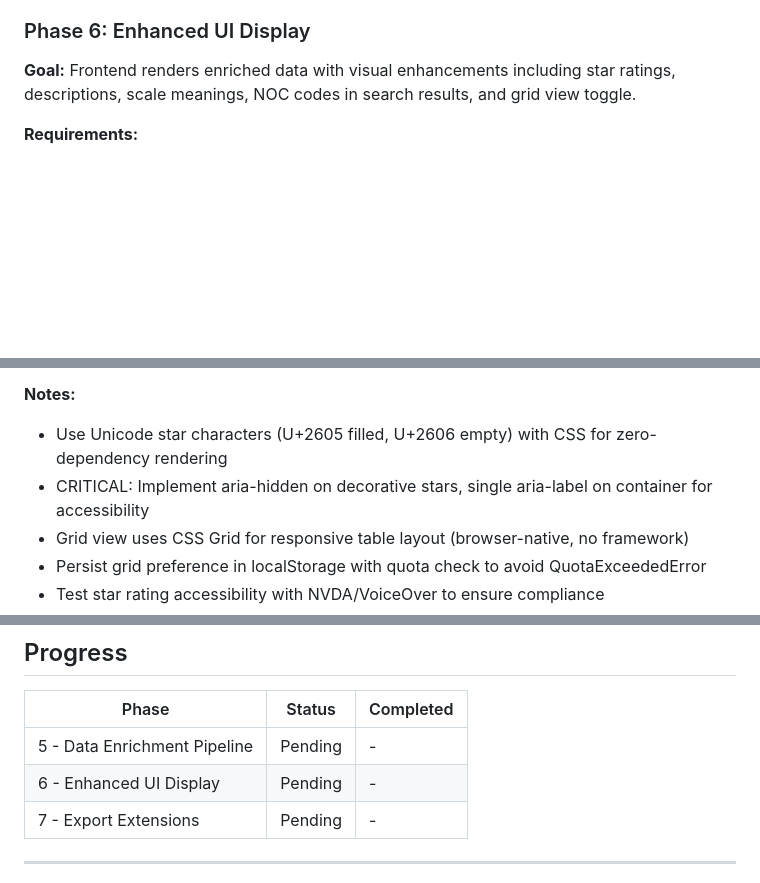
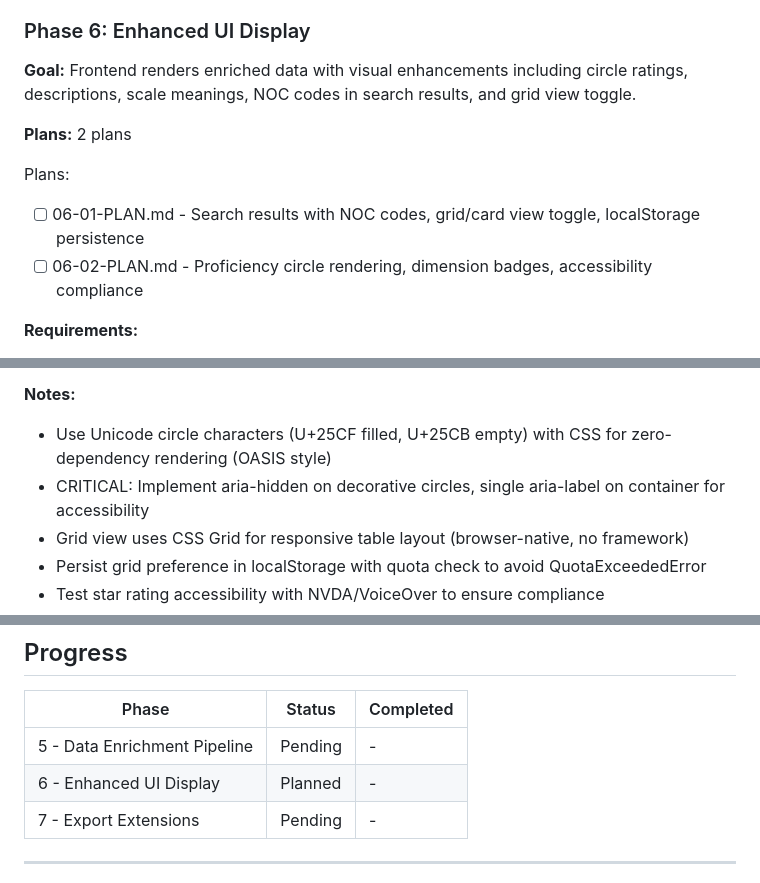
Before and after one commit to dubedad/JD-Builder-Lite, a Markdown page: .planning/ROADMAP.md, 3 parts joined by grey strips. GitHub-like rendering; blank space fills up the shorter version.

Commit message:
docs(06): create phase plan - 2 plans in 1 wave

```diff
--- a/.planning/ROADMAP.md
+++ b/.planning/ROADMAP.md
@@ -53,7 +53,13 @@
 
 ### Phase 6: Enhanced UI Display
 
-**Goal:** Frontend renders enriched data with visual enhancements including star ratings, descriptions, scale meanings, NOC codes in search results, and grid view toggle.
+**Goal:** Frontend renders enriched data with visual enhancements including circle ratings, descriptions, scale meanings, NOC codes in search results, and grid view toggle.
+
+**Plans:** 2 plans
+
+Plans:
+- [ ] 06-01-PLAN.md - Search results with NOC codes, grid/card view toggle, localStorage persistence
+- [ ] 06-02-PLAN.md - Proficiency circle rendering, dimension badges, accessibility compliance
 
 **Requirements:**
 - SRCH-04: Search results display grid view toggle (card vs table views)
@@ -70,8 +76,8 @@
 8. Screen reader users hear correct ARIA labels for star ratings without repetition (WCAG 2.1 Level AA compliance)
 
 **Notes:**
-- Use Unicode star characters (U+2605 filled, U+2606 empty) with CSS for zero-dependency rendering
-- CRITICAL: Implement aria-hidden on decorative stars, single aria-label on container for accessibility
+- Use Unicode circle characters (U+25CF filled, U+25CB empty) with CSS for zero-dependency rendering (OASIS style)
+- CRITICAL: Implement aria-hidden on decorative circles, single aria-label on container for accessibility
 - Grid view uses CSS Grid for responsive table layout (browser-native, no framework)
 - Persist grid preference in localStorage with quota check to avoid QuotaExceededError
 - Test star rating accessibility with NVDA/VoiceOver to ensure compliance
@@ -130,7 +136,7 @@
 | Phase | Status | Completed |
 |-------|--------|-----------|
 | 5 - Data Enrichment Pipeline | Pending | - |
-| 6 - Enhanced UI Display | Pending | - |
+| 6 - Enhanced UI Display | Planned | - |
 | 7 - Export Extensions | Pending | - |
 
 ---
```
Also changed, not shown: 2 other files.
